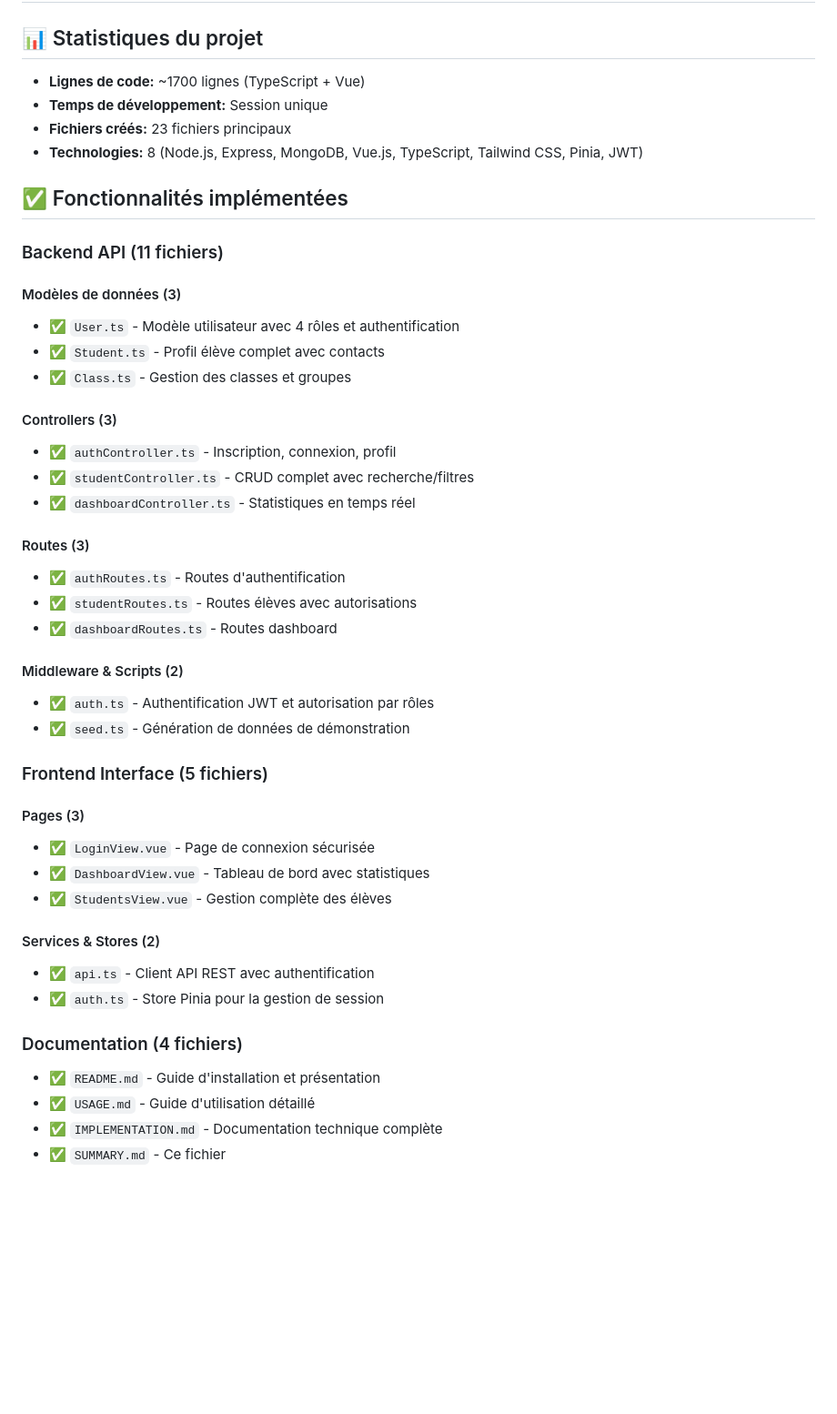
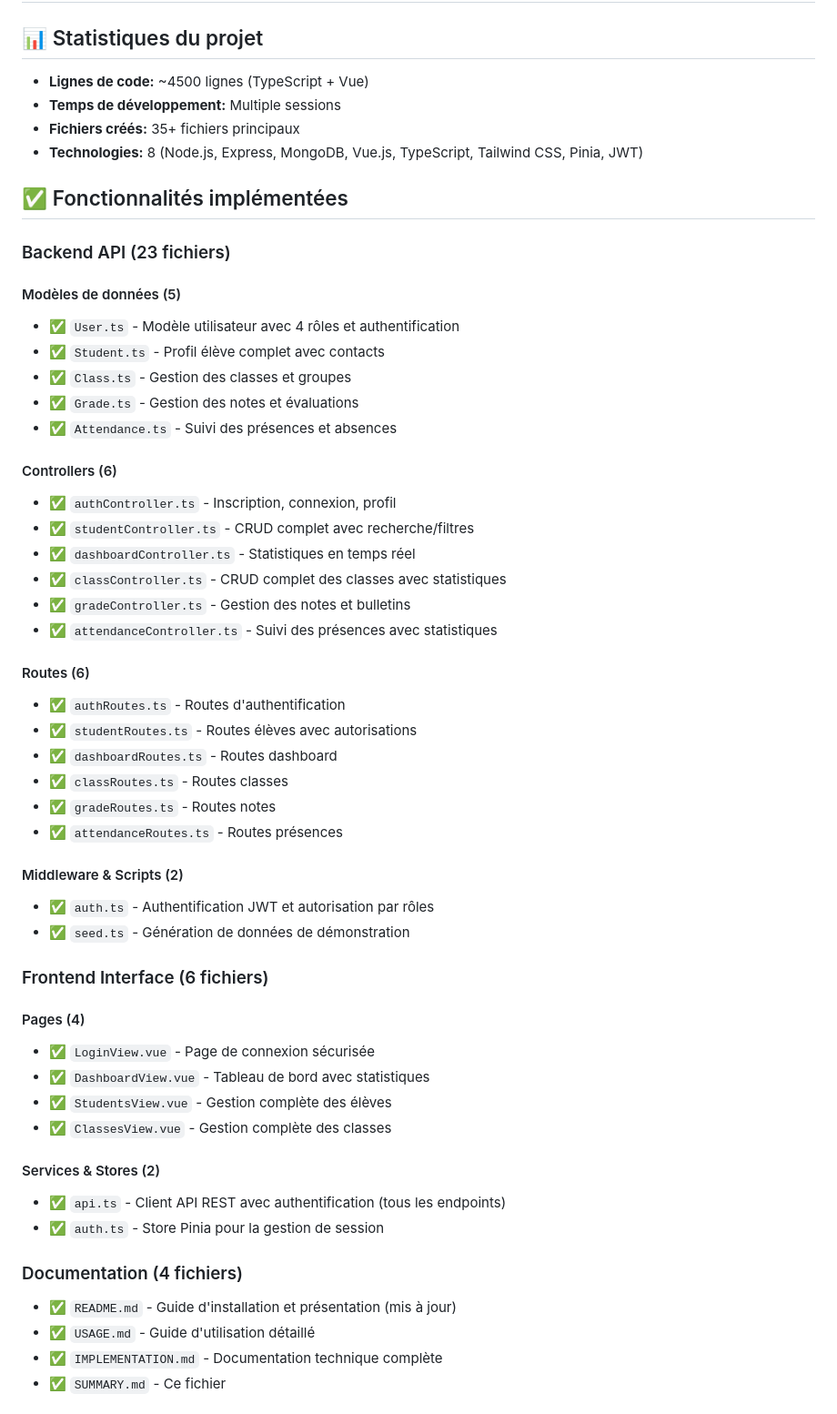
Before and after one commit to stephanecoumbassa/schoman, a Markdown page: SUMMARY.md, the part around one of its changes. Shown at 91% size. Drawn GitHub-style; blank space fills up the shorter version.

```diff
--- a/SUMMARY.md
+++ b/SUMMARY.md
@@ -2,47 +2,56 @@
 
 ## 📊 Statistiques du projet
 
-- **Lignes de code:** ~1700 lignes (TypeScript + Vue)
-- **Temps de développement:** Session unique
-- **Fichiers créés:** 23 fichiers principaux
+- **Lignes de code:** ~4500 lignes (TypeScript + Vue)
+- **Temps de développement:** Multiple sessions
+- **Fichiers créés:** 35+ fichiers principaux
 - **Technologies:** 8 (Node.js, Express, MongoDB, Vue.js, TypeScript, Tailwind CSS, Pinia, JWT)
 
 ## ✅ Fonctionnalités implémentées
 
-### Backend API (11 fichiers)
+### Backend API (23 fichiers)
 
-#### Modèles de données (3)
+#### Modèles de données (5)
 - ✅ `User.ts` - Modèle utilisateur avec 4 rôles et authentification
 - ✅ `Student.ts` - Profil élève complet avec contacts
 - ✅ `Class.ts` - Gestion des classes et groupes
+- ✅ `Grade.ts` - Gestion des notes et évaluations
+- ✅ `Attendance.ts` - Suivi des présences et absences
 
-#### Controllers (3)
+#### Controllers (6)
 - ✅ `authController.ts` - Inscription, connexion, profil
 - ✅ `studentController.ts` - CRUD complet avec recherche/filtres
 - ✅ `dashboardController.ts` - Statistiques en temps réel
+- ✅ `classController.ts` - CRUD complet des classes avec statistiques
+- ✅ `gradeController.ts` - Gestion des notes et bulletins
+- ✅ `attendanceController.ts` - Suivi des présences avec statistiques
 
-#### Routes (3)
+#### Routes (6)
 - ✅ `authRoutes.ts` - Routes d'authentification
 - ✅ `studentRoutes.ts` - Routes élèves avec autorisations
 - ✅ `dashboardRoutes.ts` - Routes dashboard
+- ✅ `classRoutes.ts` - Routes classes
+- ✅ `gradeRoutes.ts` - Routes notes
+- ✅ `attendanceRoutes.ts` - Routes présences
 
 #### Middleware & Scripts (2)
 - ✅ `auth.ts` - Authentification JWT et autorisation par rôles
 - ✅ `seed.ts` - Génération de données de démonstration
 
-### Frontend Interface (5 fichiers)
+### Frontend Interface (6 fichiers)
 
-#### Pages (3)
+#### Pages (4)
 - ✅ `LoginView.vue` - Page de connexion sécurisée
 - ✅ `DashboardView.vue` - Tableau de bord avec statistiques
 - ✅ `StudentsView.vue` - Gestion complète des élèves
+- ✅ `ClassesView.vue` - Gestion complète des classes
 
 #### Services & Stores (2)
-- ✅ `api.ts` - Client API REST avec authentification
+- ✅ `api.ts` - Client API REST avec authentification (tous les endpoints)
 - ✅ `auth.ts` - Store Pinia pour la gestion de session
 
 ### Documentation (4 fichiers)
-- ✅ `README.md` - Guide d'installation et présentation
+- ✅ `README.md` - Guide d'installation et présentation (mis à jour)
 - ✅ `USAGE.md` - Guide d'utilisation détaillé
 - ✅ `IMPLEMENTATION.md` - Documentation technique complète
 - ✅ `SUMMARY.md` - Ce fichier
```
Also changed, not shown: other parts of SUMMARY.md (+34 -7 lines), README.md (+25 -19 lines).
